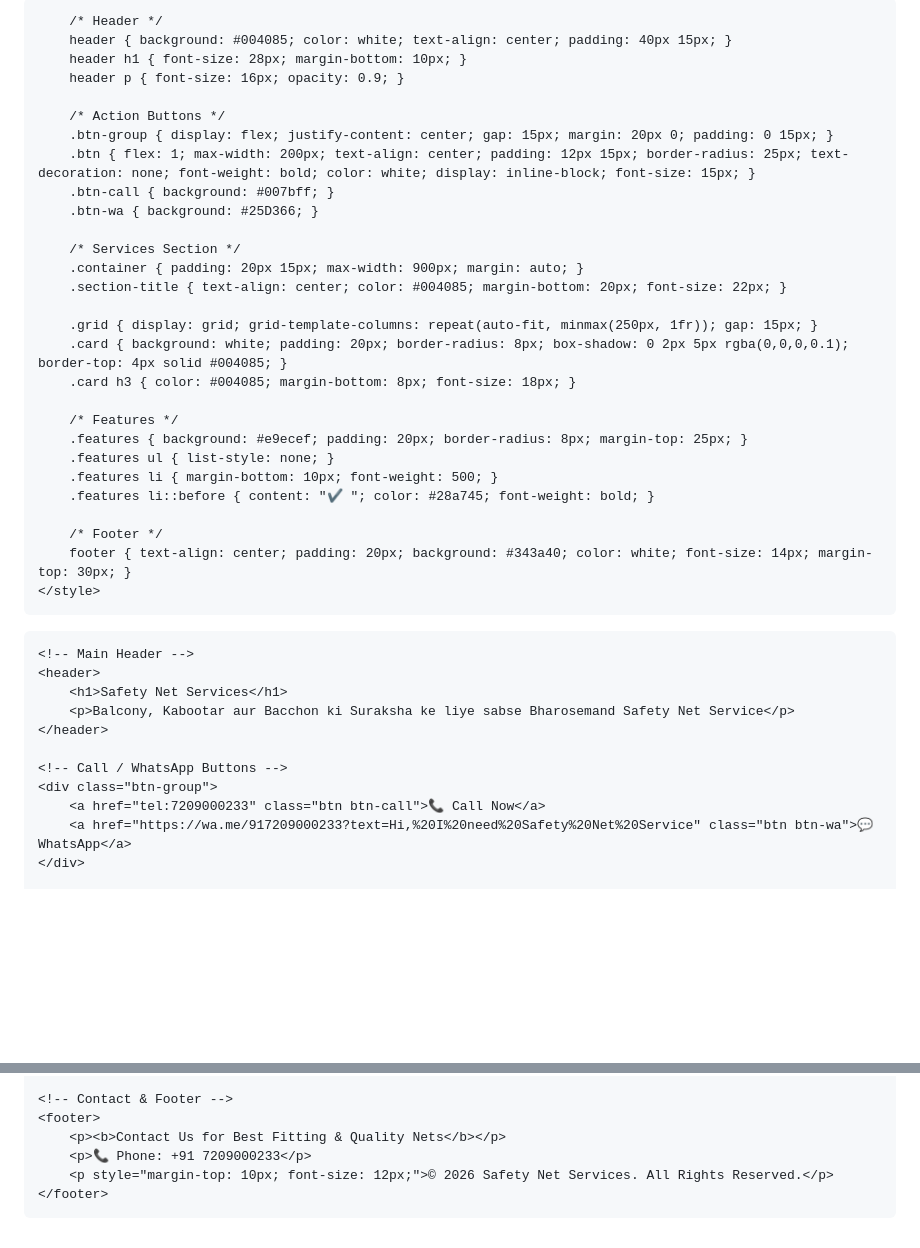
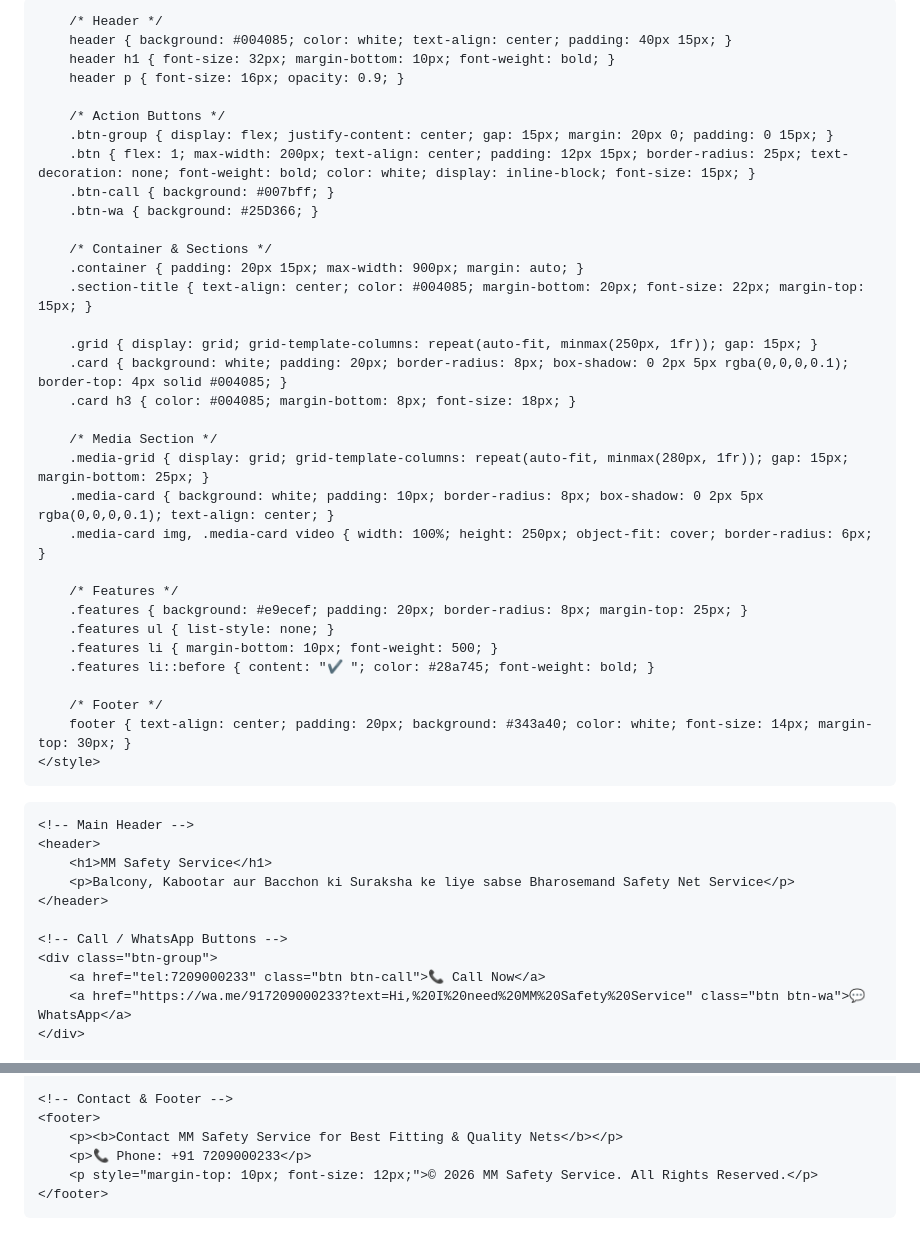
Before and after one commit to aalamarshlan05-byte/safety-net-website, a Markdown page: README.md, 2 parts joined by grey strips. Drawn GitHub-style; blank space fills up the shorter version.

```diff
--- a/README.md
+++ b/README.md
@@ -3,14 +3,14 @@
 <head>
     <meta charset="UTF-8">
     <meta name="viewport" content="width=device-width, initial-scale=1.0">
-    <title>Safety Net Services | Best Safety Nets Supplier</title>
+    <title>MM Safety Service | Best Safety Nets Supplier</title>
     <style>
         * { box-sizing: border-box; margin: 0; padding: 0; font-family: 'Segoe UI', Tahoma, Geneva, Verdana, sans-serif; }
         body { background-color: #f8f9fa; color: #333; line-height: 1.6; }
 
         /* Header */
         header { background: #004085; color: white; text-align: center; padding: 40px 15px; }
-        header h1 { font-size: 28px; margin-bottom: 10px; }
+        header h1 { font-size: 32px; margin-bottom: 10px; font-weight: bold; }
         header p { font-size: 16px; opacity: 0.9; }
 
         /* Action Buttons */
@@ -19,13 +19,18 @@
         .btn-call { background: #007bff; }
         .btn-wa { background: #25D366; }
 
-        /* Services Section */
+        /* Container & Sections */
         .container { padding: 20px 15px; max-width: 900px; margin: auto; }
-        .section-title { text-align: center; color: #004085; margin-bottom: 20px; font-size: 22px; }
+        .section-title { text-align: center; color: #004085; margin-bottom: 20px; font-size: 22px; margin-top: 15px; }
 
         .grid { display: grid; grid-template-columns: repeat(auto-fit, minmax(250px, 1fr)); gap: 15px; }
         .card { background: white; padding: 20px; border-radius: 8px; box-shadow: 0 2px 5px rgba(0,0,0,0.1); border-top: 4px solid #004085; }
         .card h3 { color: #004085; margin-bottom: 8px; font-size: 18px; }
+
+        /* Media Section */
+        .media-grid { display: grid; grid-template-columns: repeat(auto-fit, minmax(280px, 1fr)); gap: 15px; margin-bottom: 25px; }
+        .media-card { background: white; padding: 10px; border-radius: 8px; box-shadow: 0 2px 5px rgba(0,0,0,0.1); text-align: center; }
+        .media-card img, .media-card video { width: 100%; height: 250px; object-fit: cover; border-radius: 6px; }
 
         /* Features */
         .features { background: #e9ecef; padding: 20px; border-radius: 8px; margin-top: 25px; }
@@ -41,14 +46,14 @@
 
     <!-- Main Header -->
     <header>
-        <h1>Safety Net Services</h1>
+        <h1>MM Safety Service</h1>
         <p>Balcony, Kabootar aur Bacchon ki Suraksha ke liye sabse Bharosemand Safety Net Service</p>
     </header>
 
     <!-- Call / WhatsApp Buttons -->
     <div class="btn-group">
         <a href="tel:7209000233" class="btn btn-call">📞 Call Now</a>
-        <a href="https://wa.me/917209000233?text=Hi,%20I%20need%20Safety%20Net%20Service" class="btn btn-wa">💬 WhatsApp</a>
+        <a href="https://wa.me/917209000233?text=Hi,%20I%20need%20MM%20Safety%20Service" class="btn btn-wa">💬 WhatsApp</a>
     </div>
 
     <div class="container">
@@ -87,9 +109,9 @@
 
     <!-- Contact & Footer -->
     <footer>
-        <p><b>Contact Us for Best Fitting & Quality Nets</b></p>
+        <p><b>Contact MM Safety Service for Best Fitting & Quality Nets</b></p>
         <p>📞 Phone: +91 7209000233</p>
-        <p style="margin-top: 10px; font-size: 12px;">© 2026 Safety Net Services. All Rights Reserved.</p>
+        <p style="margin-top: 10px; font-size: 12px;">© 2026 MM Safety Service. All Rights Reserved.</p>
     </footer>
 
 </body>
```
Also changed, not shown: other parts of README.md (+17 -0 lines).
